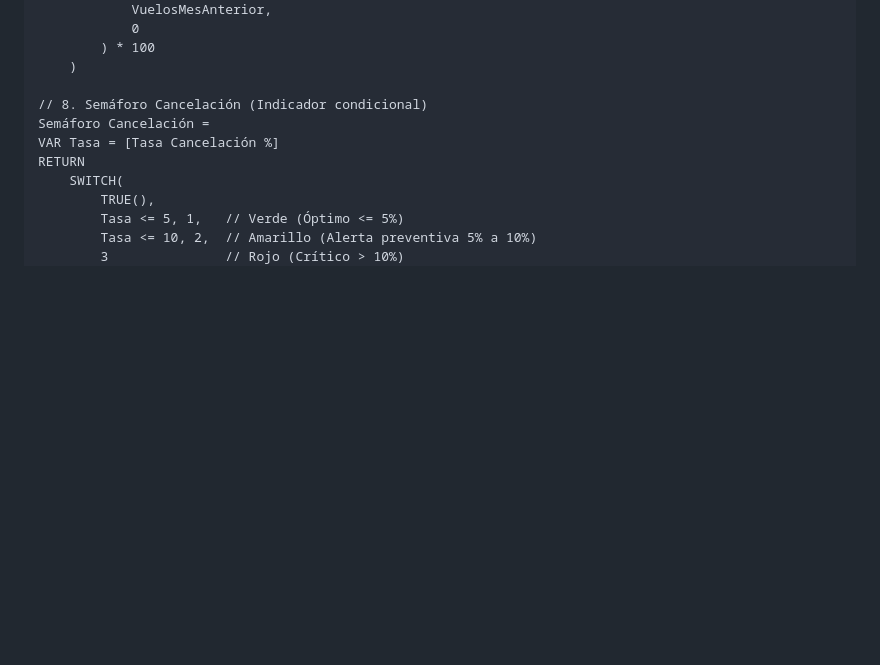
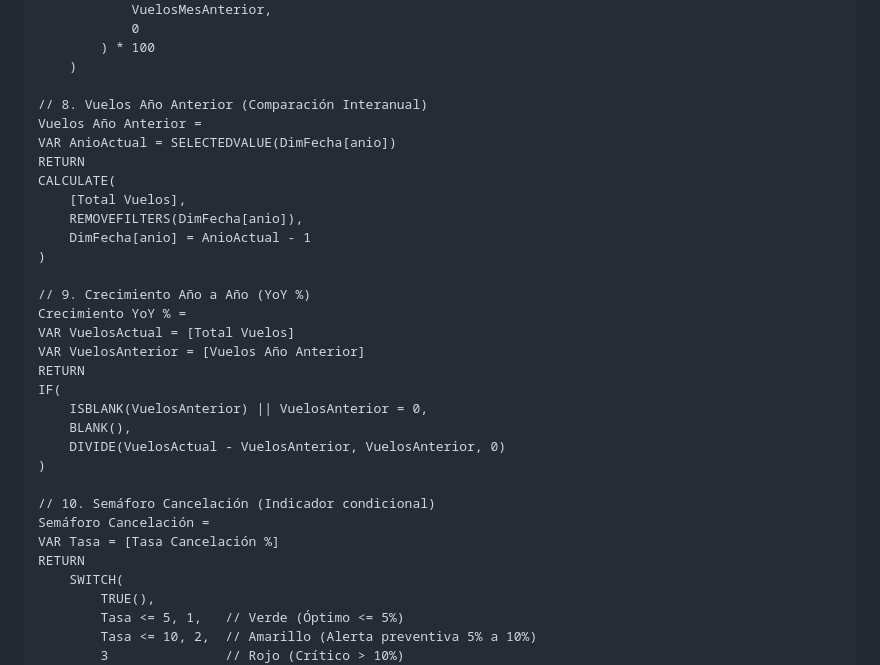
Before and after one commit to Ennero/SS22S2026_G1, a Markdown page: Practica2/powerbi/guia_configuracion.md, the part around the change. GitHub-like rendering; blank space fills up the shorter version.

```diff
--- a/Practica2/powerbi/guia_configuracion.md
+++ b/Practica2/powerbi/guia_configuracion.md
@@ -260,7 +260,28 @@ RETURN
         ) * 100
     )
 
-// 8. Semáforo Cancelación (Indicador condicional)
+// 8. Vuelos Año Anterior (Comparación Interanual)
+Vuelos Año Anterior =
+VAR AnioActual = SELECTEDVALUE(DimFecha[anio])
+RETURN
+CALCULATE(
+    [Total Vuelos],
+    REMOVEFILTERS(DimFecha[anio]),
+    DimFecha[anio] = AnioActual - 1
+)
+
+// 9. Crecimiento Año a Año (YoY %)
+Crecimiento YoY % =
+VAR VuelosActual = [Total Vuelos]
+VAR VuelosAnterior = [Vuelos Año Anterior]
+RETURN
+IF(
+    ISBLANK(VuelosAnterior) || VuelosAnterior = 0,
+    BLANK(),
+    DIVIDE(VuelosActual - VuelosAnterior, VuelosAnterior, 0)
+)
+
+// 10. Semáforo Cancelación (Indicador condicional)
 Semáforo Cancelación =
 VAR Tasa = [Tasa Cancelación %]
 RETURN
```
Also changed, not shown: Practica2/README.md (+37 -9 lines), Practica2/img/detalle.png, Practica2/img/overview.png, 2 other files.
